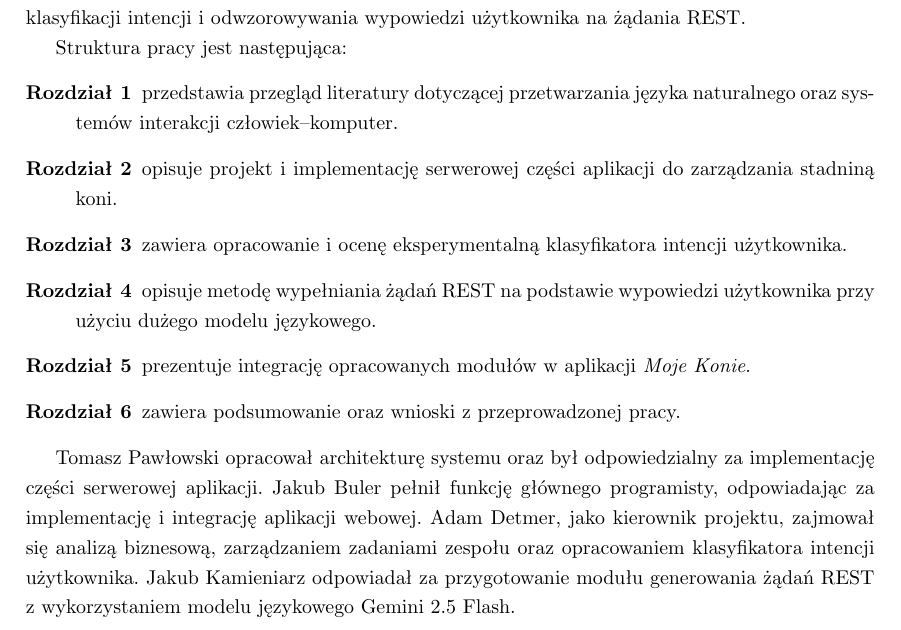
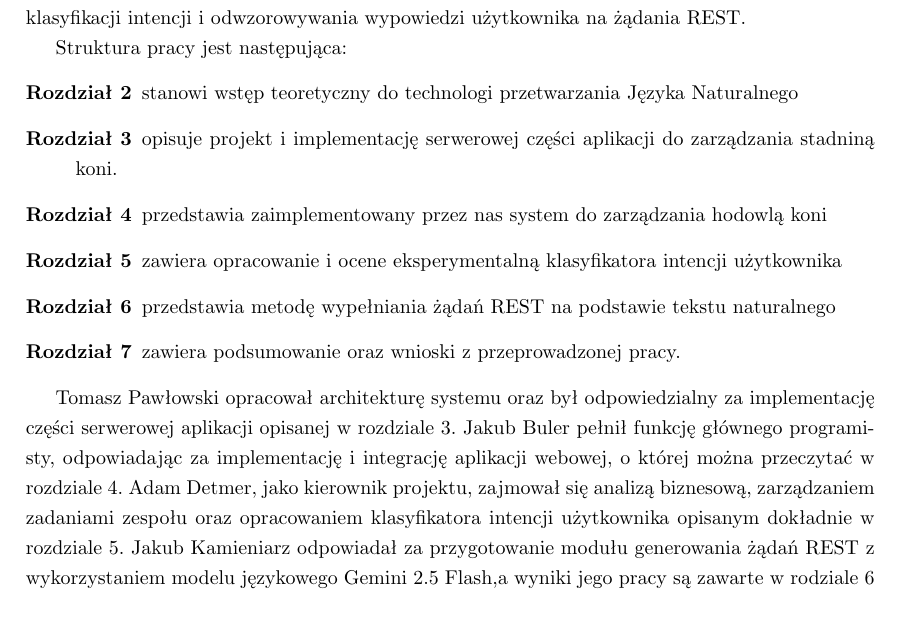
Before and after one commit to NiebieskiRekin/PracaInzynierska, a LaTeX thesis (main.tex, which reads chapters/01-wstep.tex): part of page 5 of 94, cut so that both start at the same text. Compiled offline with pdfLaTeX.

Commit message:
Poprawa do wstepu

```diff
--- a/chapters/01-wstep.tex
+++ b/chapters/01-wstep.tex
@@ -20,17 +20,17 @@ Celem pracy jest opracowanie aplikacji webowej \definicja{Moje Konie} wykorzystu
 
 	Struktura pracy jest następująca:
 	\begin{description}
-		\item[Rozdział~1] przedstawia przegląd literatury dotyczącej przetwarzania języka naturalnego oraz systemów interakcji człowiek–komputer.
-		\item[Rozdział~2] opisuje projekt i implementację serwerowej części aplikacji do zarządzania stadniną koni.
-		\item[Rozdział~3] zawiera opracowanie i ocenę eksperymentalną klasyfikatora intencji użytkownika.
-		\item[Rozdział~4] opisuje metodę wypełniania żądań REST na podstawie wypowiedzi użytkownika przy użyciu dużego modelu językowego.
-		\item[Rozdział~5] prezentuje integrację opracowanych modułów w aplikacji \definicja{Moje Konie}.
-		\item[Rozdział~6] zawiera podsumowanie oraz wnioski z przeprowadzonej pracy.
+		\item[Rozdział~2] stanowi wstęp teoretyczny do technologi przetwarzania Języka Naturalnego
+		\item[Rozdział~3] opisuje projekt i implementację serwerowej części aplikacji do zarządzania stadniną koni.
+		\item[Rozdział~4] przedstawia zaimplementowany przez nas system do zarządzania hodowlą koni
+		\item[Rozdział~5] zawiera opracowanie i ocene eksperymentalną klasyfikatora intencji użytkownika
+		\item[Rozdział~6] przedstawia metodę wypełniania żądań REST na podstawie tekstu naturalnego
+		\item[Rozdział~7] zawiera podsumowanie oraz wnioski z przeprowadzonej pracy.
 	\end{description}
 
 	% TODO: Poprawić ostatecznie opisy rozdziałów, dodać je w formie linków.
 
-	Tomasz Pawłowski opracował architekturę systemu oraz był odpowiedzialny za implementację części serwerowej aplikacji. Jakub Buler pełnił funkcję głównego programisty, odpowiadając za implementację i integrację aplikacji webowej. Adam Detmer, jako kierownik projektu, zajmował się analizą biznesową, zarządzaniem zadaniami zespołu oraz opracowaniem klasyfikatora intencji użytkownika. Jakub Kamieniarz odpowiadał za przygotowanie modułu generowania żądań REST z wykorzystaniem modelu językowego Gemini~2.5~Flash.
+	Tomasz Pawłowski opracował architekturę systemu oraz był odpowiedzialny za implementację części serwerowej aplikacji opisanej w rozdziale 3. Jakub Buler pełnił funkcję głównego programisty, odpowiadając za implementację i integrację aplikacji webowej, o której można przeczytać w rozdziale 4. Adam Detmer, jako kierownik projektu, zajmował się analizą biznesową, zarządzaniem zadaniami zespołu oraz opracowaniem klasyfikatora intencji użytkownika opisanym dokładnie w rozdziale 5. Jakub Kamieniarz odpowiadał za przygotowanie modułu generowania żądań REST z wykorzystaniem modelu językowego Gemini~2.5~Flash,a wyniki jego pracy są zawarte w rodziale 6 .
 
 	% TODO: Dobrze by było to powiązać z fragmentami pracy dyplomowej. Np. T.P. opracował architekturę systemu, opisaną w rozdziale 3.14 oraz był odpowiedzialny za implementację części serwerowej aplikacji, opisaną w rozdziale 2.72.
 
```
Also changed, not shown: 1 other file.
